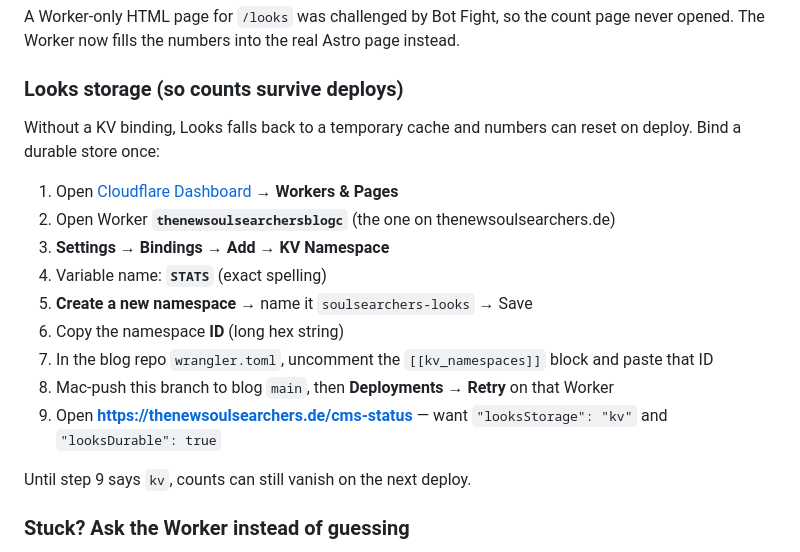
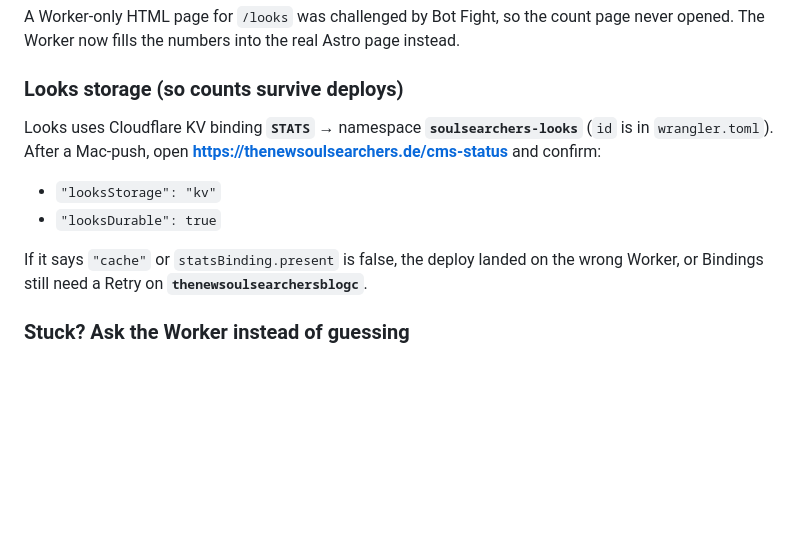
Before and after one commit to chewbacca23/plasticparticles-shop, a Markdown page: CLOUDFLARE.md, the part around the change. Rendered like a GitHub page; blank space fills up the shorter version.

Commit message:
Lock Looks STATS KV namespace into wrangler.toml
Pin soulsearchers-looks (9f6a71b57d0643389c34f328e801012f) so Git
deploys keep the durable binding instead of wiping it.

Co-authored-by: henrik | artoo <henrik@thenewsoulsearchers.de>

```diff
--- a/CLOUDFLARE.md
+++ b/CLOUDFLARE.md
@@ -103,20 +103,15 @@ opened. The Worker now fills the numbers into the real Astro page instead.
 
 ### Looks storage (so counts survive deploys)
 
-Without a KV binding, Looks falls back to a temporary cache and numbers can reset on deploy.
-Bind a durable store once:
+Looks uses Cloudflare KV binding **`STATS`** → namespace **`soulsearchers-looks`**
+(`id` is in `wrangler.toml`). After a Mac-push, open
+**https://thenewsoulsearchers.de/cms-status** and confirm:
 
-1. Open [Cloudflare Dashboard](https://dash.cloudflare.com) → **Workers & Pages**
-2. Open Worker **`thenewsoulsearchersblogc`** (the one on thenewsoulsearchers.de)
-3. **Settings** → **Bindings** → **Add** → **KV Namespace**
-4. Variable name: **`STATS`** (exact spelling)
-5. **Create a new namespace** → name it `soulsearchers-looks` → Save
-6. Copy the namespace **ID** (long hex string)
-7. In the blog repo `wrangler.toml`, uncomment the `[[kv_namespaces]]` block and paste that ID
-8. Mac-push this branch to blog `main`, then **Deployments → Retry** on that Worker
-9. Open **https://thenewsoulsearchers.de/cms-status** — want `"looksStorage": "kv"` and `"looksDurable": true`
+- `"looksStorage": "kv"`
+- `"looksDurable": true`
 
-Until step 9 says `kv`, counts can still vanish on the next deploy.
+If it says `"cache"` or `statsBinding.present` is false, the deploy landed on the wrong
+Worker, or Bindings still need a Retry on **`thenewsoulsearchersblogc`**.
 
 ### Stuck? Ask the Worker instead of guessing
 
```
